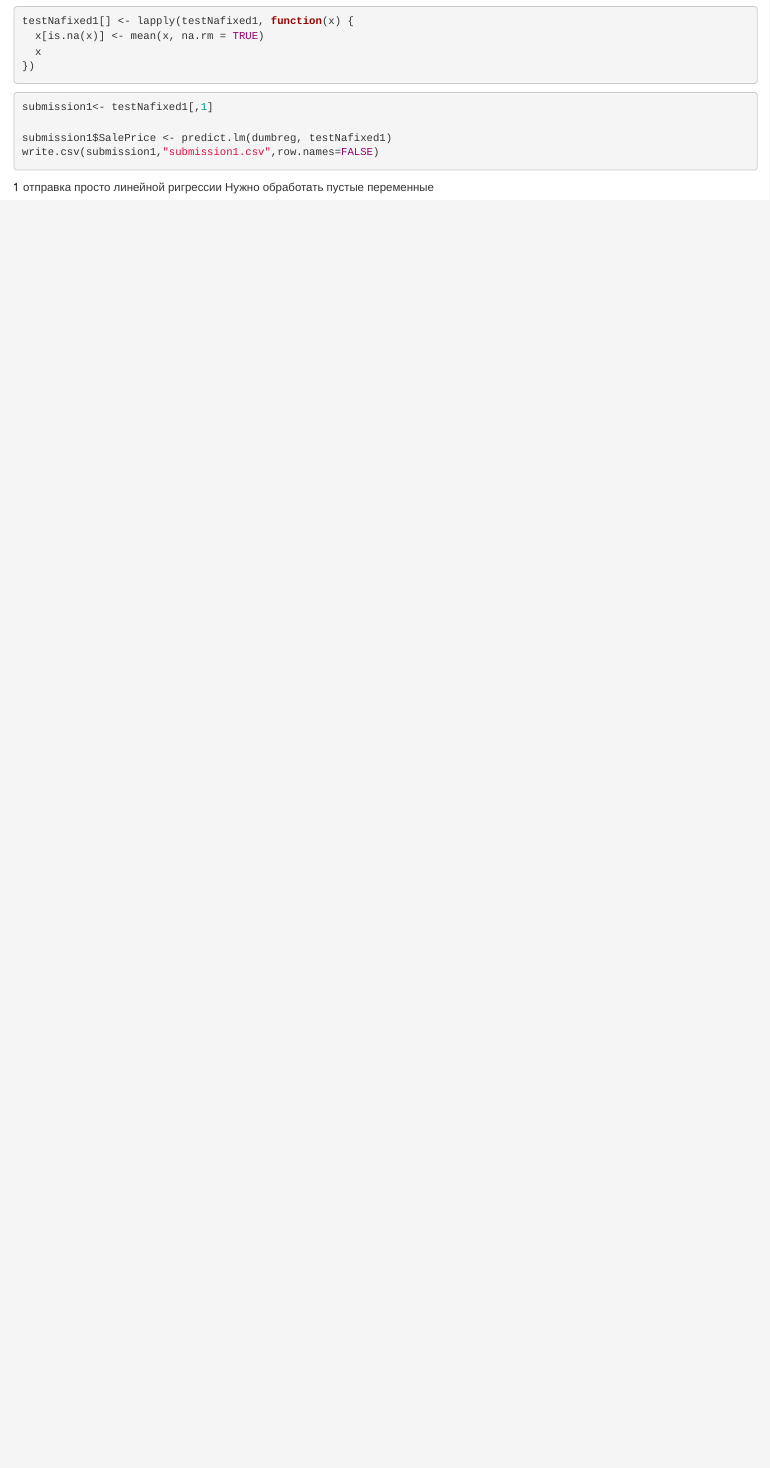
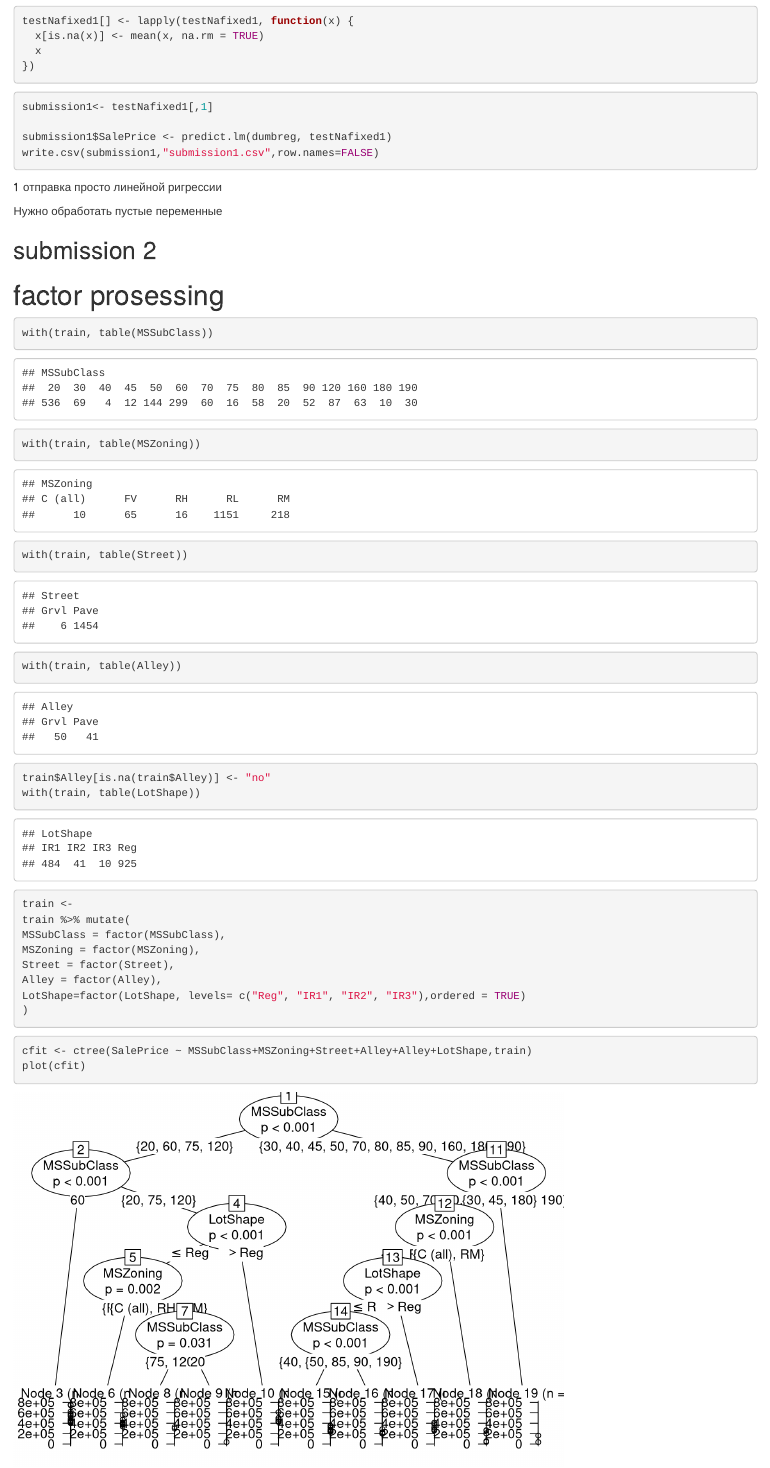
Before and after one commit to ksetdekov/kaggle-House-Prices, an R Markdown document (houseprice_analysis.Rmd): the page in a window 1100 px wide, from 4540 px down before the commit and from 5510 px down after it, so that both start at the same text. Rendered offline with R 4.5, knitr and Pandoc, with nearby package versions.

Commit message:
started categories

````diff
--- a/houseprice_analysis.Rmd
+++ b/houseprice_analysis.Rmd
@@ -59,4 +61,31 @@ submission1$SalePrice <- predict.lm(dumbreg, testNafixed1)
 write.csv(submission1,"submission1.csv",row.names=FALSE)
 ```
 1 отправка просто линейной ригрессии
+
 Нужно обработать пустые переменные
+
+## submission 2
+# factor prosessing
+```{r}
+with(train, table(MSSubClass))
+with(train, table(MSZoning))
+with(train, table(Street))
+with(train, table(Alley))
+train$Alley[is.na(train$Alley)] <- "no"
+with(train, table(LotShape))
+
+
+train <-
+train %>% mutate(
+MSSubClass = factor(MSSubClass),
+MSZoning = factor(MSZoning),
+Street = factor(Street),
+Alley = factor(Alley),
+LotShape=factor(LotShape, levels= c("Reg", "IR1", "IR2", "IR3"),ordered = TRUE)
+)
+```
+
+```{r}
+cfit <- ctree(SalePrice ~ MSSubClass+MSZoning+Street+Alley+Alley+LotShape,train)
+plot(cfit)
+```
````
Also changed, not shown: houseprice_analysis.html, houseprice_analysis.Rmd (2 more changed lines), 1 other file.
